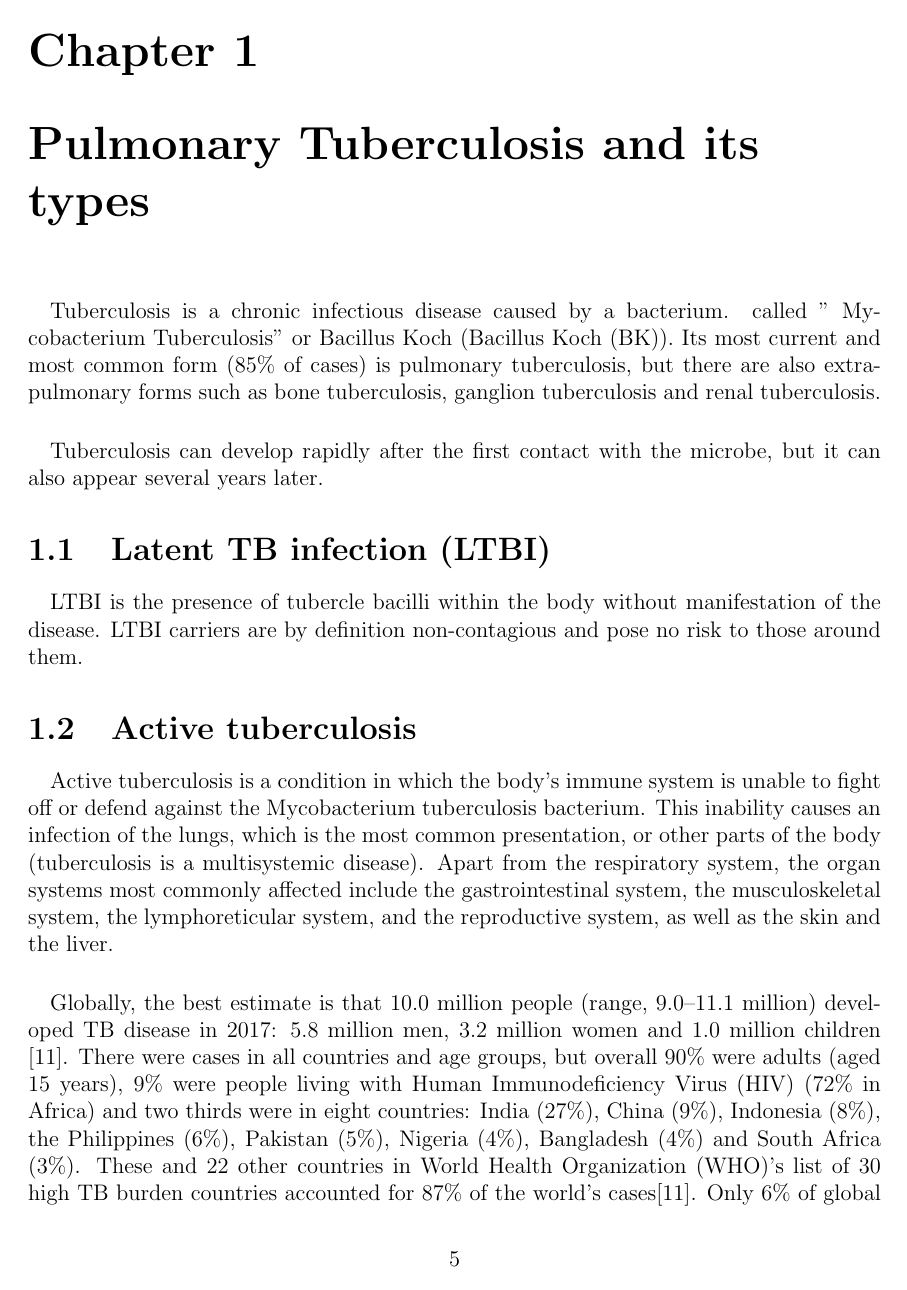
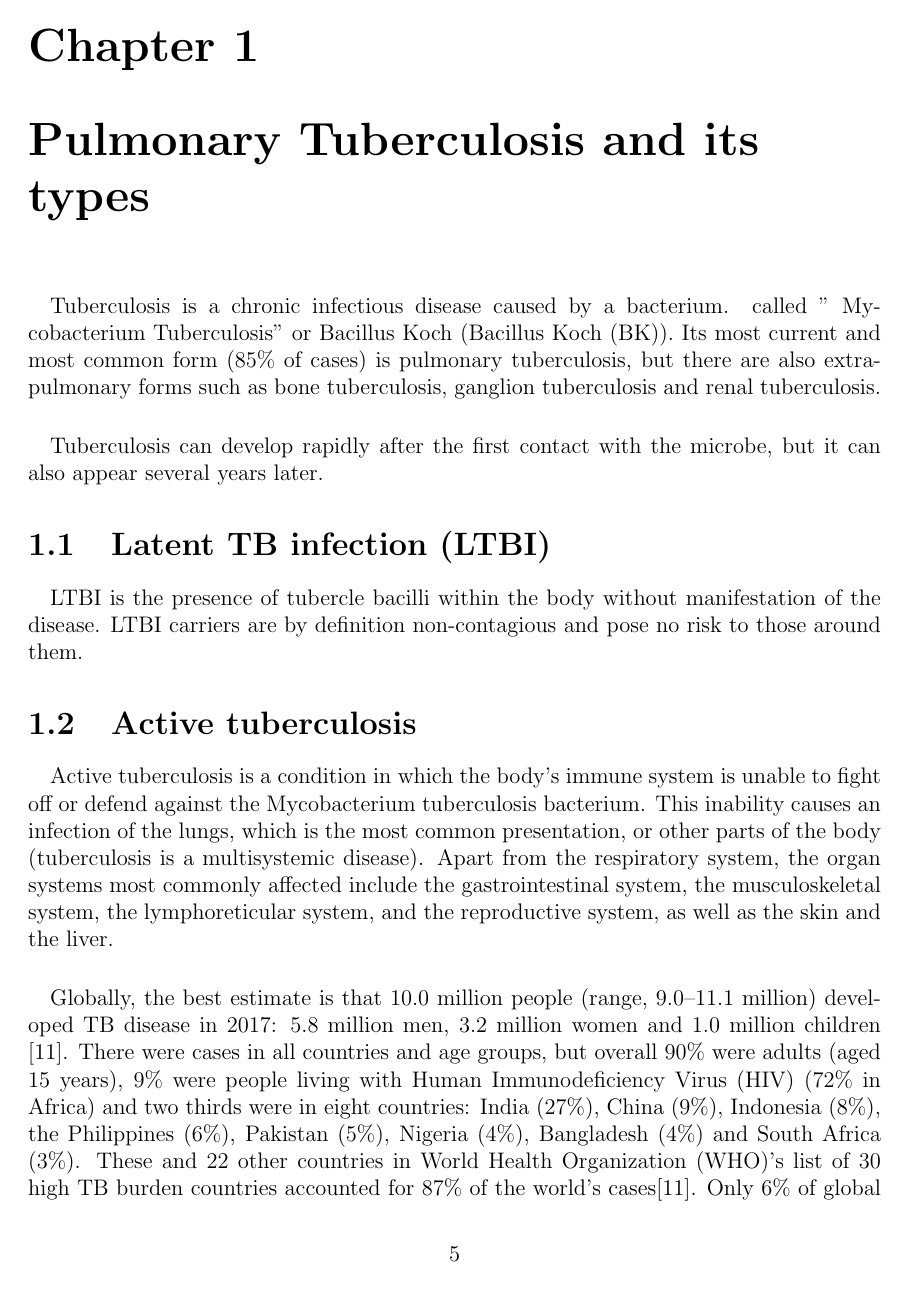
Before and after one commit to anouar1991/finalReport, a LaTeX thesis (index.tex): page 6 of 30. The pictures show the PDF file index.pdf that the author committed with the source.

Commit message:
[master]:

```diff
--- a/index.tex
+++ b/index.tex
@@ -15,7 +15,13 @@
 %---------------------------------
 \usepackage{fancyhdr}
 \pagestyle{fancy}
-
+\fancyhead{}
+% \fancyhead[RO,LE]{Thesis Title}
+\fancyfoot{}
+% \fancyfoot[LE,RO]{\thepage}
+% \fancyfoot[LO,CE]{Chapter \thechapter}
+% \renewcommand{\headrulewidth}{0.4pt}
+% \renewcommand{\footrulewidth}{0.4pt}
 %---------------------------------
 
 %--------------------------------
```
Also changed, not shown: index.pdf.
